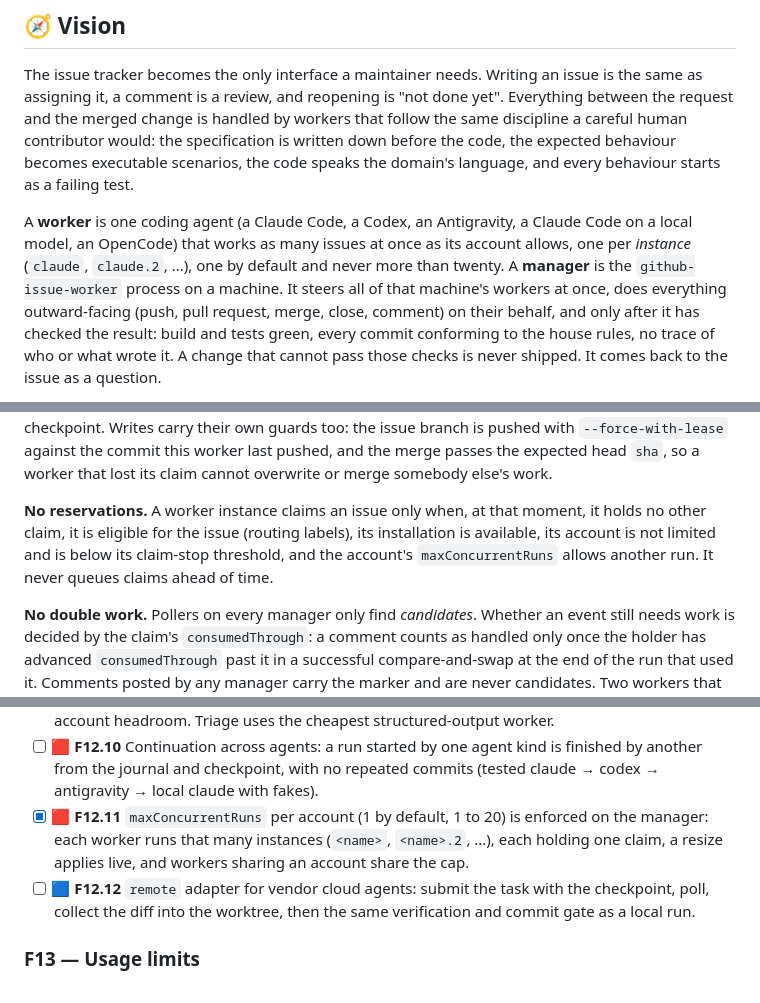
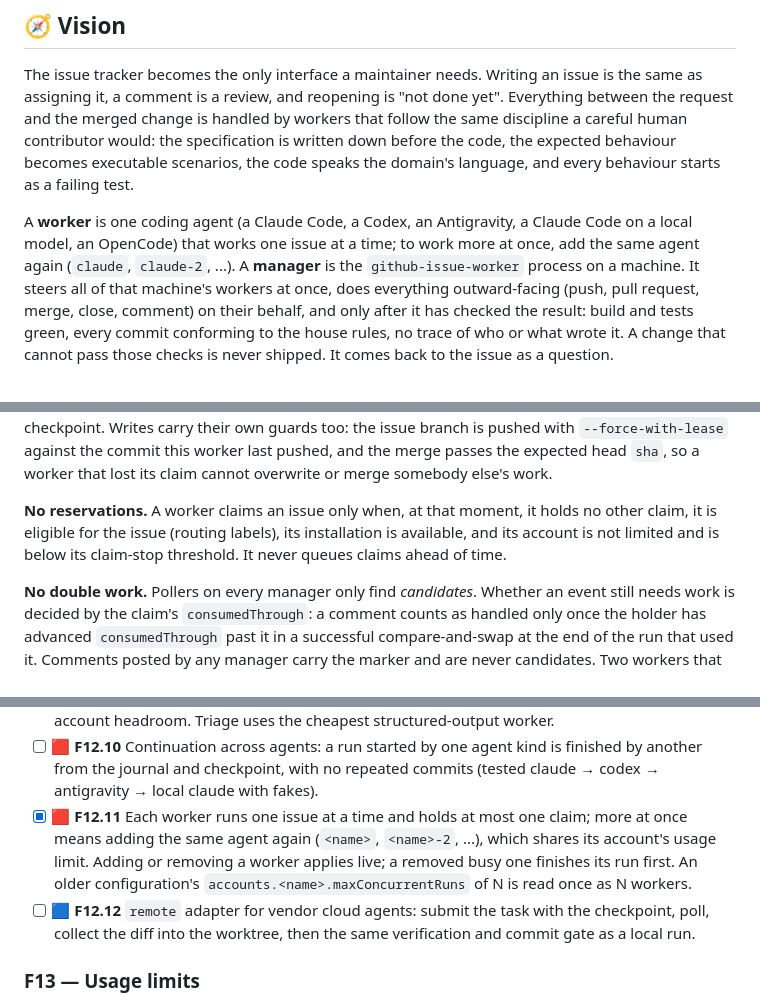
Before and after one commit to Hawkynt/GitHubIssueWorker, a Markdown page: README.md, 3 parts joined by grey strips. GitHub-like rendering.

```diff
--- a/README.md
+++ b/README.md
@@ -34,8 +34,8 @@ executable scenarios, the code speaks the domain's language, and every behaviour
 test.
 
 A **worker** is one coding agent (a Claude Code, a Codex, an Antigravity, a Claude Code on a local
-model, an OpenCode) that works as many issues at once as its account allows, one per *instance*
-(`claude`, `claude.2`, ...), one by default and never more than twenty. A **manager** is the `github-issue-worker`
+model, an OpenCode) that works one issue at a time; to work more at once, add the same agent again
+(`claude`, `claude-2`, ...). A **manager** is the `github-issue-worker`
 process on a machine. It steers all of that machine's workers at once, does everything outward-facing
 (push, pull request, merge, close, comment) on their behalf, and only after it has checked the
 result: build and tests green, every commit conforming to the house rules, no trace of who or what
@@ -666,10 +667,9 @@ carry their own guards too: the issue branch is pushed with `--force-with-lease`
 this worker last pushed, and the merge passes the expected head `sha`, so a worker that lost its
 claim cannot overwrite or merge somebody else's work.
 
-**No reservations.** A worker instance claims an issue only when, at that moment, it holds no other claim, it
-is eligible for the issue (routing labels), its installation is available, its account is not limited
-and is below its claim-stop threshold, and the account's `maxConcurrentRuns` allows another run. It
-never queues claims ahead of time.
+**No reservations.** A worker claims an issue only when, at that moment, it holds no other claim, it
+is eligible for the issue (routing labels), its installation is available, and its account is not
+limited and is below its claim-stop threshold. It never queues claims ahead of time.
 
 **No double work.** Pollers on every manager only find *candidates*. Whether an event still needs
 work is decided by the claim's `consumedThrough`: a comment counts as handled only once the holder has
@@ -1320,9 +1319,10 @@ operational items, demonstrated on a real repository. Commits that implement an
 - [ ] 🟥 **F12.10** Continuation across agents: a run started by one agent kind is finished by another
   from the journal and checkpoint, with no repeated commits (tested claude → codex → antigravity →
   local claude with fakes).
-- [x] 🟥 **F12.11** `maxConcurrentRuns` per account (1 by default, 1 to 20) is enforced on the
-  manager: each worker runs that many instances (`<name>`, `<name>.2`, ...), each holding one claim,
-  a resize applies live, and workers sharing an account share the cap.
+- [x] 🟥 **F12.11** Each worker runs one issue at a time and holds at most one claim; more at once
+  means adding the same agent again (`<name>`, `<name>-2`, ...), which shares its account's usage
+  limit. Adding or removing a worker applies live; a removed busy one finishes its run first. An
+  older configuration's `accounts.<name>.maxConcurrentRuns` of N is read once as N workers.
 - [ ] 🟦 **F12.12** `remote` adapter for vendor cloud agents: submit the task with the checkpoint,
   poll, collect the diff into the worktree, then the same verification and commit gate as a local
   run.
```
Also changed, not shown: other parts of README.md (+24 -24 lines), docs/screenshots/fleet.png, docs/screenshots/issues.png, docs/screenshots/settings.png, 14 other files.
